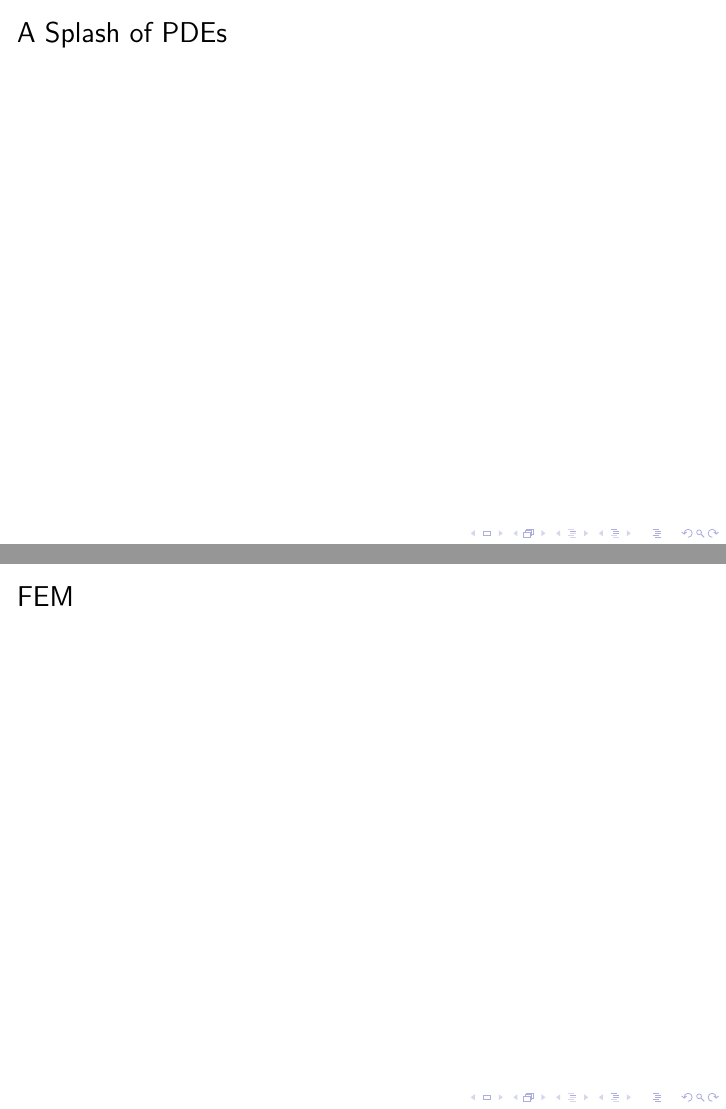
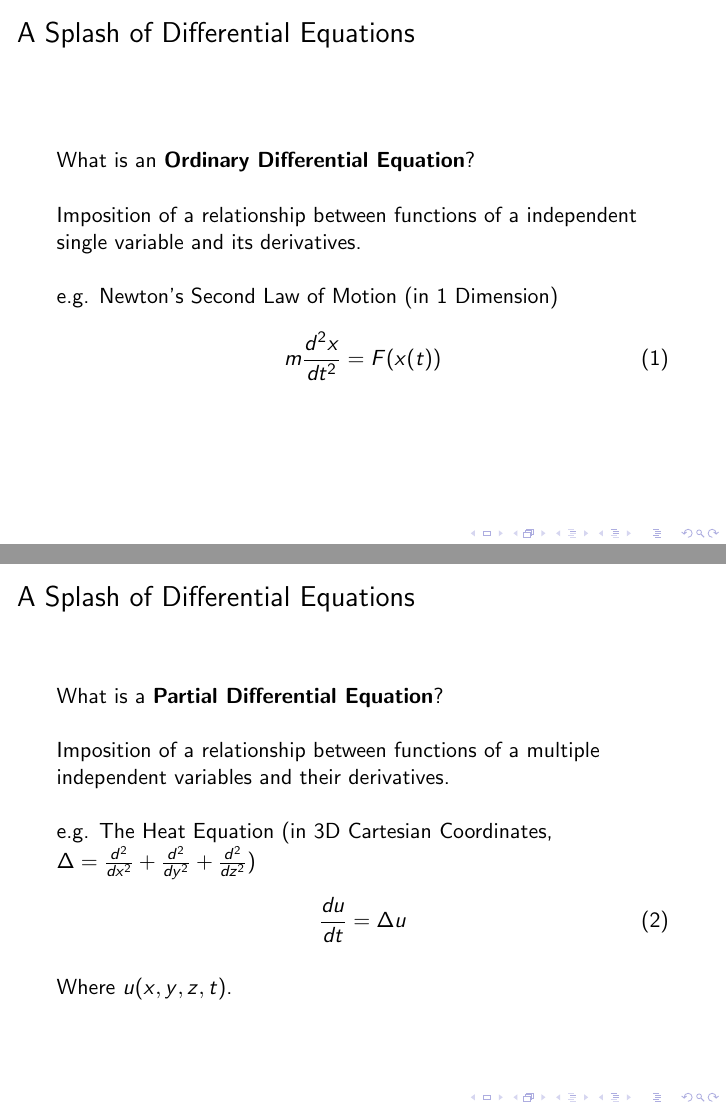
Before and after one commit to skailasa/ucl-beamer, LaTeX slides (main.tex, which reads research_directions.tex): pages 14 and 15 of 23, joined at a grey line. Compiled offline with pdfLaTeX.

Commit message:
Add all up to PDE section

```diff
--- a/research_directions.tex
+++ b/research_directions.tex
@@ -1,14 +1,48 @@
 \section{Current Research Directions}
 
 \begin{frame}
-    \frametitle{A Splash of PDEs}
+    \frametitle{A Splash of Differential Equations}
+
+    What is an \textit{\textbf{Ordinary Differential Equation}}?
+
+    \vline
+
+    Imposition of a relationship between functions of a independent single variable and its derivatives.
+
+    \vline
+
+    e.g. Newton's Second Law of Motion (in 1 Dimension)
+
+    \begin{equation}
+        m \frac{d^2x}{dt^2} = F(x(t))
+    \end{equation}
+
 \end{frame}
 
 
+
 \begin{frame}
-    \frametitle{FEM}
+    \frametitle{A Splash of Differential Equations}
+
+    What is a \textit{\textbf{Partial Differential Equation}}?
+
+    \vline
+
+    Imposition of a relationship between functions of a multiple independent variables and their derivatives.
+
+    \vline
+
+    e.g. The Heat Equation (in 3D Cartesian Coordinates, $\Delta = \frac{d^2}{dx^2} + \frac{d^2}{dy^2} + \frac{d^2}{dz^2}$)
+
+    \begin{equation}
+        \frac{du}{dt} = \Delta u
+    \end{equation}
+
+    \vline
+
+    Where $u(x, y, z, t)$.
+
 \end{frame}
-
 
 \begin{frame}
     \frametitle{BEM}
```
Also changed, not shown: software_for_science.tex (+18 -4 lines), assets/rfs.png (added), assets/rust_rising.png (added), assets/state_of_rust.pdf (added), main.pdf, research_directions.tex (2 more changed lines), 4 other files.
